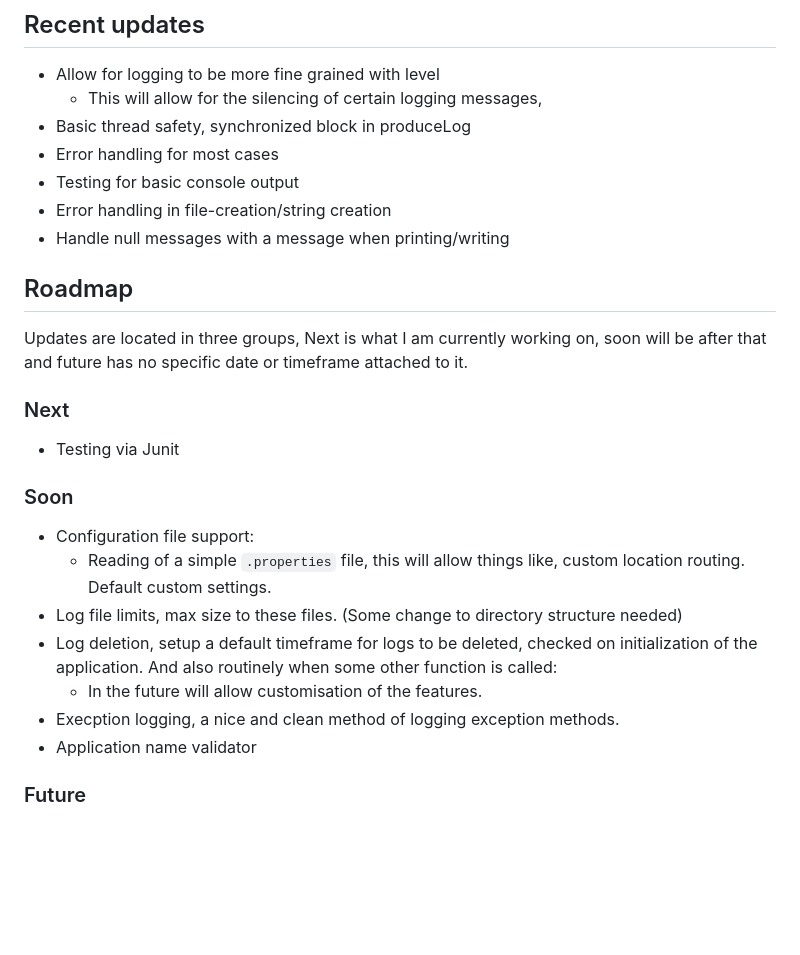
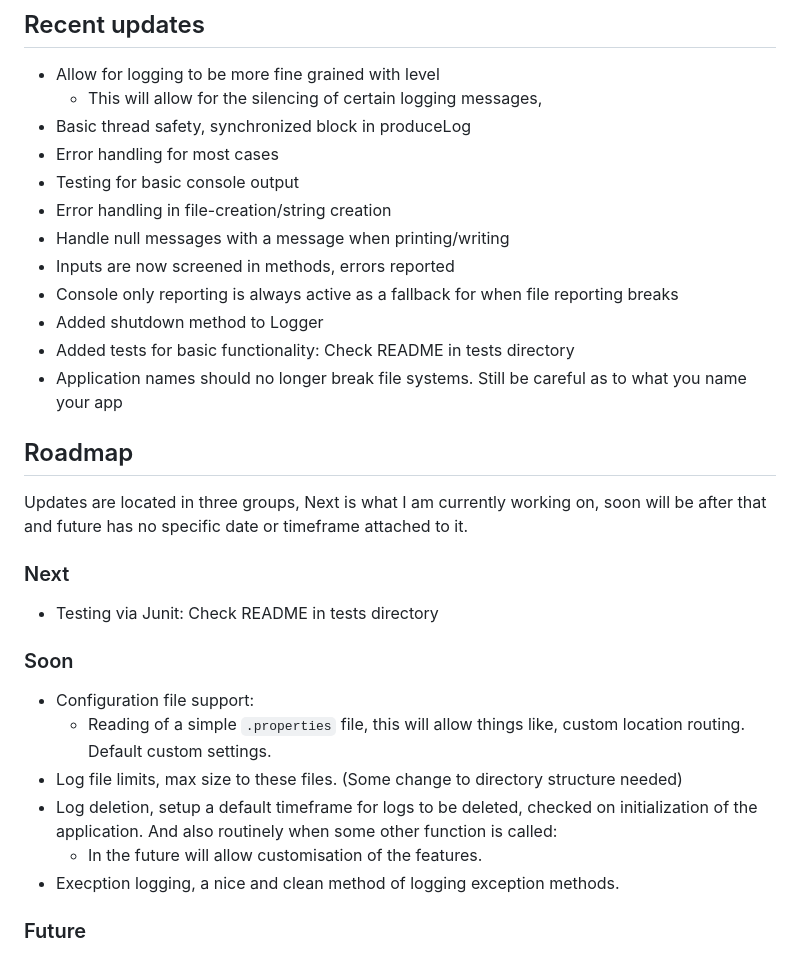
Before and after one commit to rhys-h-walker/OnRailsLogging, a Markdown page: README.md, the part around one of its changes. Drawn GitHub-style; blank space fills up the shorter version.

```diff
--- a/README.md
+++ b/README.md
@@ -76,13 +80,18 @@ When printing to console the outputs have colours like so: <br>
 - Testing for basic console output
 - Error handling in file-creation/string creation
 - Handle null messages with a message when printing/writing
+- Inputs are now screened in methods, errors reported
+- Console only reporting is always active as a fallback for when file reporting breaks
+- Added shutdown method to Logger
+- Added tests for basic functionality: Check README in tests directory
+- Application names should no longer break file systems. Still be careful as to what you name your app
 
 ## Roadmap
 
 Updates are located in three groups, Next is what I am currently working on, soon will be after that and future has no specific date or timeframe attached to it.
 
 ### Next
-- Testing via Junit
+- Testing via Junit: Check README in tests directory
 
 ### Soon
 - Configuration file support:
@@ -91,7 +100,6 @@ Updates are located in three groups, Next is what I am currently working on, soo
 - Log deletion, setup a default timeframe for logs to be deleted, checked on initialization of the application. And also routinely when some other function is called:
 	- In the future will allow customisation of the features.
 - Execption logging, a nice and clean method of logging exception methods.
-- Application name validator
 
 ### Future
 - Create a wiki
```
Also changed, not shown: other parts of README.md (+10 -6 lines).
